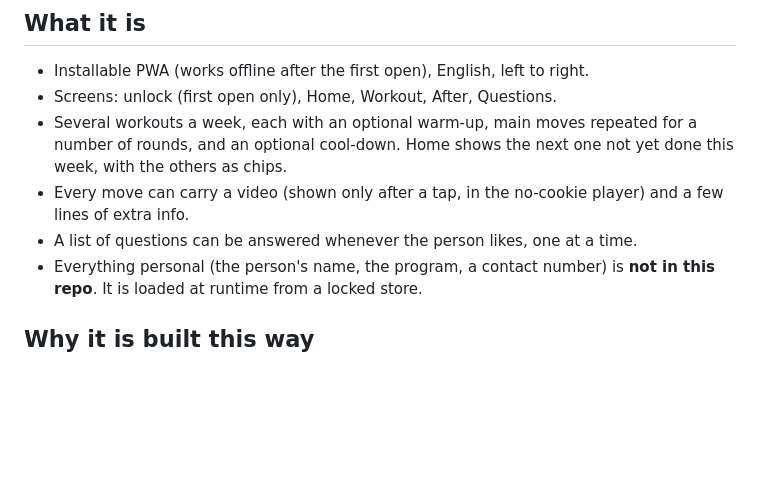
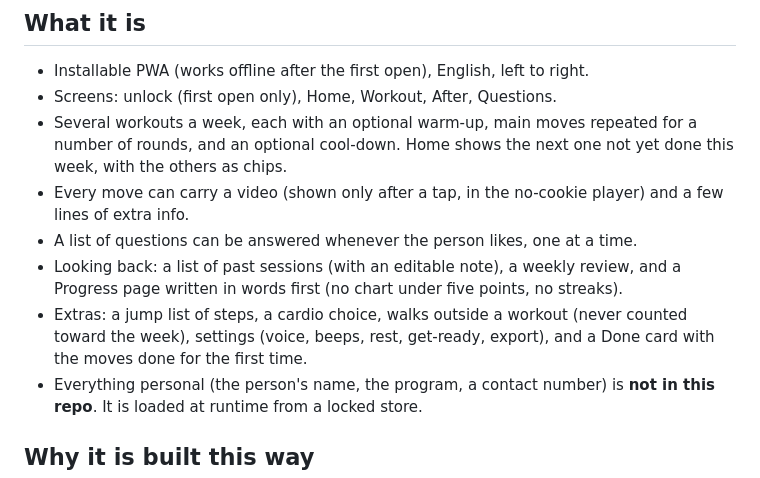
Before and after one commit to allisonecalt-sudo/alpal-workout, a Markdown page: README.md, the part around the change. Drawn GitHub-style; blank space fills up the shorter version.

Commit message:
README: Round 2 features
Co-Authored-By: Claude Sonnet 5.5 <noreply@anthropic.com>

```diff
--- a/README.md
+++ b/README.md
@@ -9,6 +9,8 @@ A small guided workout app for one person at a time. Open it on a phone, enter a
 - Several workouts a week, each with an optional warm-up, main moves repeated for a number of rounds, and an optional cool-down. Home shows the next one not yet done this week, with the others as chips.
 - Every move can carry a video (shown only after a tap, in the no-cookie player) and a few lines of extra info.
 - A list of questions can be answered whenever the person likes, one at a time.
+- Looking back: a list of past sessions (with an editable note), a weekly review, and a Progress page written in words first (no chart under five points, no streaks).
+- Extras: a jump list of steps, a cardio choice, walks outside a workout (never counted toward the week), settings (voice, beeps, rest, get-ready, export), and a Done card with the moves done for the first time.
 - Everything personal (the person's name, the program, a contact number) is **not in this repo**. It is loaded at runtime from a locked store.
 
 ## Why it is built this way
```
